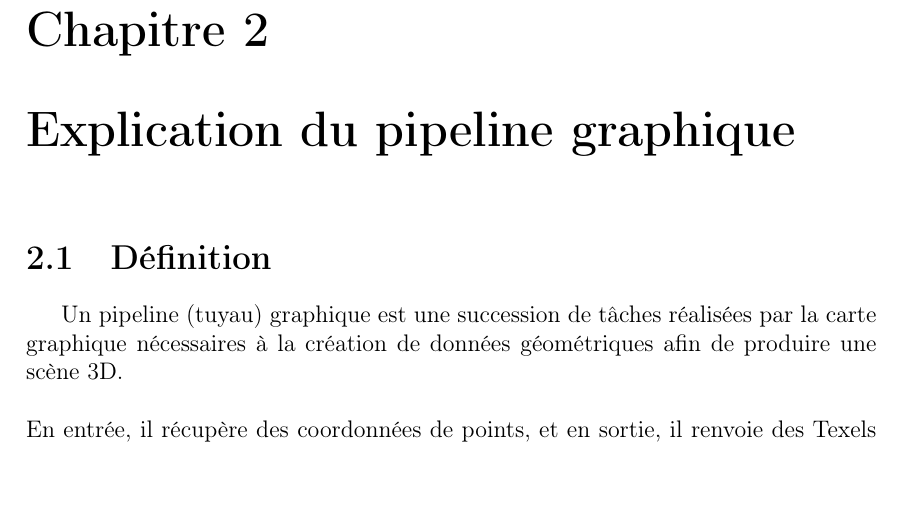
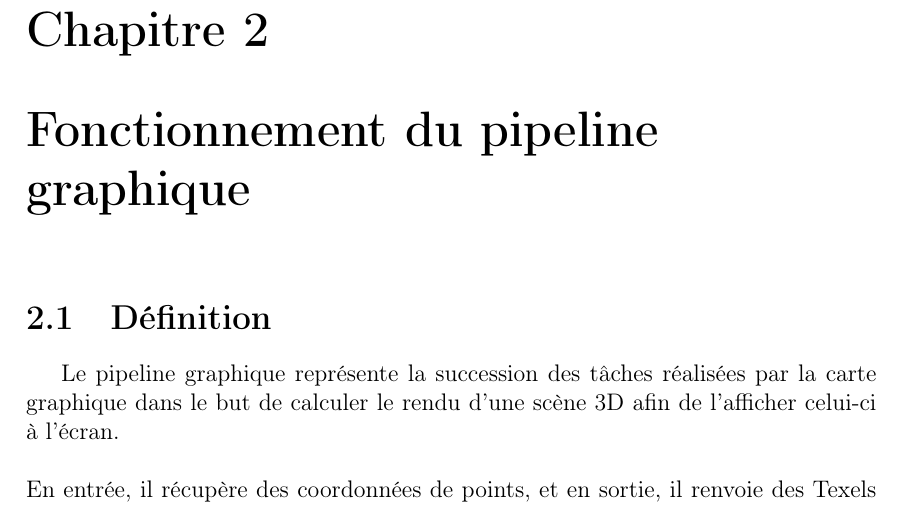
Before and after one commit to SoyouzTeam/Etat_De_L_Art, a LaTeX document (Tex/etat_de_l_art.tex, which reads Tex/pipeline/pipelinegraphique.tex): part of page 12 of 39 before the commit and part of page 12 of 40 after it, cut so that both start at the same text, the shorter picture padded with empty space. Compiled offline with pdfLaTeX.

Commit message:
Pipeline

```diff
--- a/Tex/etat_de_l_art.tex
+++ b/Tex/etat_de_l_art.tex
@@ -51,7 +51,7 @@
 \input{histoire}
 
 \part{Pipeline graphique}
-\chapter{Explication du pipeline graphique}
+\chapter{Fonctionnement du pipeline graphique}
 \input{pipeline/pipelinegraphique}
 
 \chapter{Shader}
--- a/Tex/pipeline/pipelinegraphique.tex
+++ b/Tex/pipeline/pipelinegraphique.tex
@@ -1,5 +1,5 @@
 \section{Définition}
-Un pipeline (tuyau) graphique est une succession de tâches réalisées par la carte graphique nécessaires à la création de données géométriques afin de produire une scène 3D.
+Le pipeline graphique représente la succession des tâches réalisées par la carte graphique dans le but de calculer le rendu d'une scène 3D afin de l'afficher celui-ci à l'écran.
 \\\\
 En entrée, il récupère des coordonnées de points, et en sortie, il renvoie des Texels (TExtured piXEL).
 \\
```
